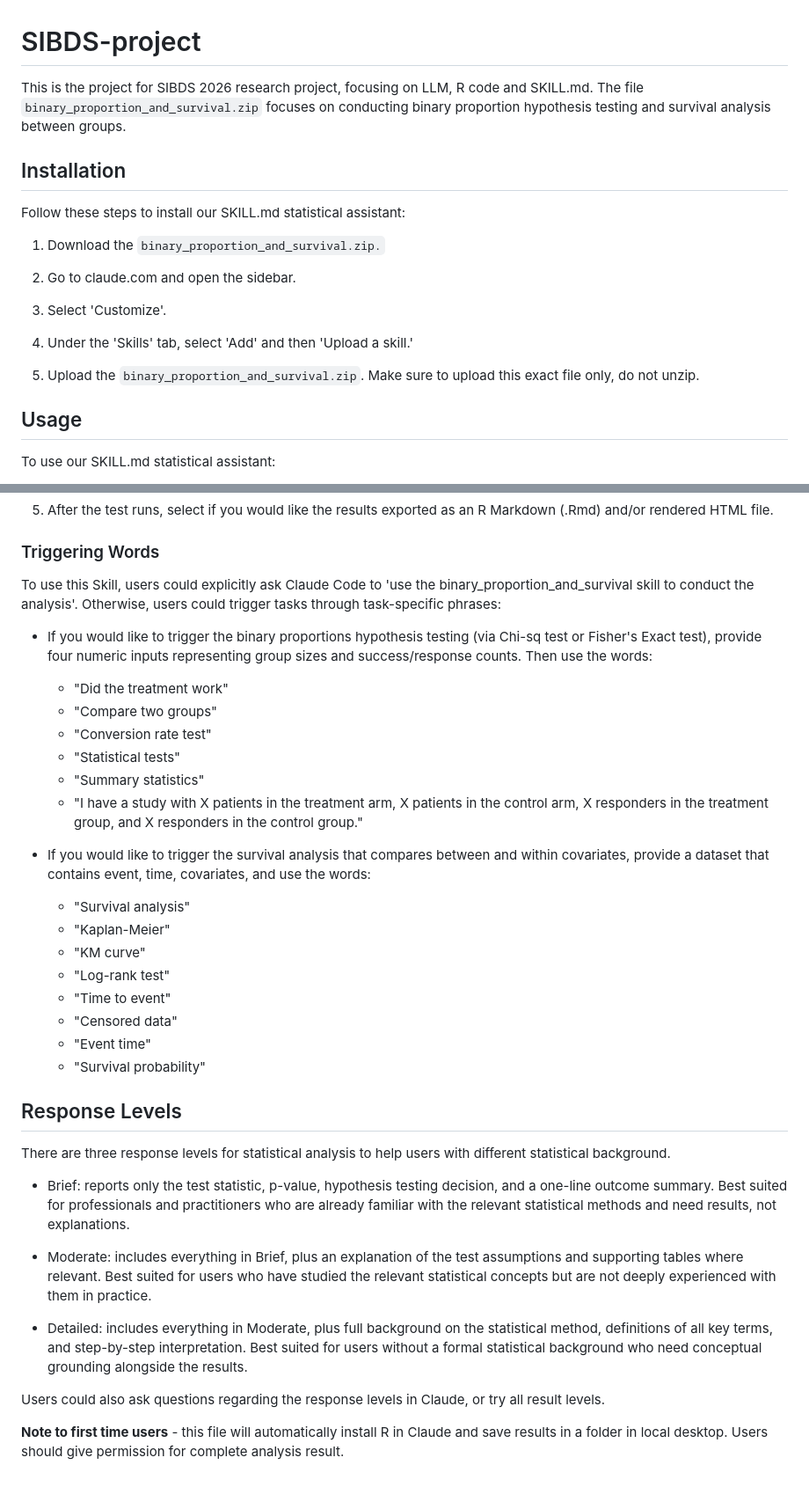
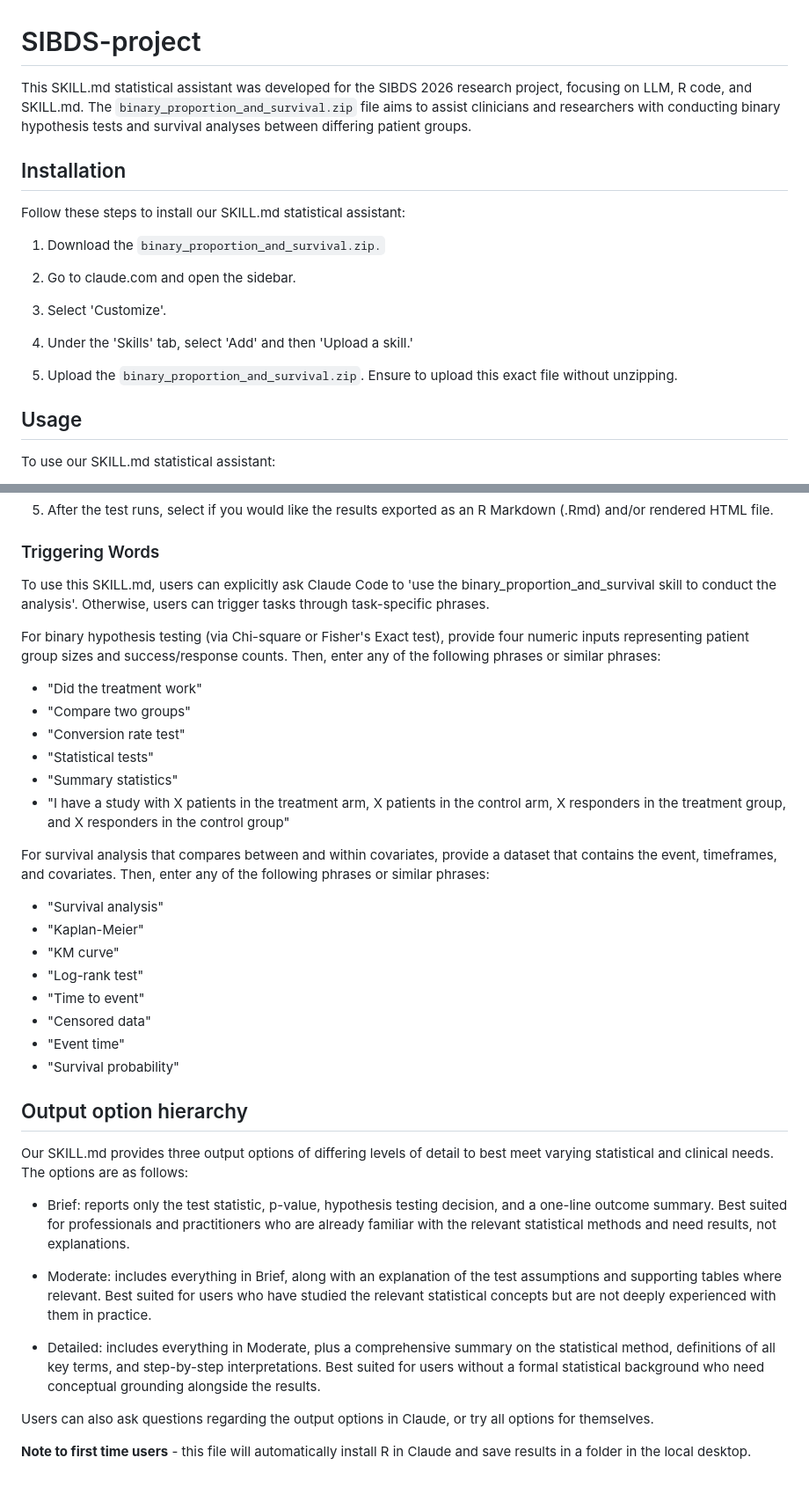
Before and after one commit to Jennitong/SIBDS-project, a Markdown page: README.md, 2 parts joined by grey strips. Shown at 88% size. Rendered like a GitHub page.

```diff
--- a/README.md
+++ b/README.md
@@ -1,5 +1,5 @@
 # SIBDS-project
-This is the project for SIBDS 2026 research project, focusing on LLM, R code and SKILL.md. The file `binary_proportion_and_survival.zip` focuses on conducting binary proportion hypothesis testing and survival analysis between groups.
+This SKILL.md statistical assistant was developed for the SIBDS 2026 research project, focusing on LLM, R code, and SKILL.md. The `binary_proportion_and_survival.zip` file aims to assist clinicians and researchers with conducting binary hypothesis tests and survival analyses between differing patient groups.
 
 ## Installation
 
@@ -13,7 +13,7 @@ Follow these steps to install our SKILL.md statistical assistant:
 
 4. Under the 'Skills' tab, select 'Add' and then 'Upload a skill.'
 
-5. Upload the `binary_proportion_and_survival.zip`. Make sure to upload this exact file only, do not unzip.
+5. Upload the `binary_proportion_and_survival.zip`. Ensure to upload this exact file without unzipping.
 
 ## Usage
 
@@ -31,18 +31,18 @@ To use our SKILL.md statistical assistant:
 
 ### Triggering Words
 
-To use this Skill, users could explicitly ask Claude Code to 'use the binary_proportion_and_survival skill to conduct the analysis'. Otherwise, users could trigger tasks through task-specific phrases:
+To use this SKILL.md, users can explicitly ask Claude Code to 'use the binary_proportion_and_survival skill to conduct the analysis'. Otherwise, users can trigger tasks through task-specific phrases.
 
-- If you would like to trigger the binary proportions hypothesis testing (via Chi-sq test or Fisher's Exact test), provide four numeric inputs representing group sizes and success/response counts. Then use the words:
+For binary hypothesis testing (via Chi-square or Fisher's Exact test), provide four numeric inputs representing patient group sizes and success/response counts. Then, enter any of the following phrases or similar phrases:
 
   - "Did the treatment work"
   - "Compare two groups"
   - "Conversion rate test"
   - "Statistical tests"
   - "Summary statistics"
-  - "I have a study with X patients in the treatment arm, X patients in the control arm, X responders in the treatment group, and X responders in the control group."
+  - "I have a study with X patients in the treatment arm, X patients in the control arm, X responders in the treatment group, and X responders in the control group"
 
-- If you would like to trigger the survival analysis that compares between and within covariates, provide a dataset that contains event, time, covariates, and use the words:
+For survival analysis that compares between and within covariates, provide a dataset that contains the event, timeframes, and covariates. Then, enter any of the following phrases or similar phrases:
 
   - "Survival analysis"
   - "Kaplan-Meier"
@@ -53,16 +53,16 @@ To use this Skill, users could explicitly ask Claude Code to 'use the binary_pro
   - "Event time"
   - "Survival probability"
 
-## Response Levels
+## Output option hierarchy
 
-There are three response levels for statistical analysis to help users with different statistical background.
+Our SKILL.md provides three output options of differing levels of detail to best meet varying statistical and clinical needs. The options are as follows:
 
 - Brief: reports only the test statistic, p-value, hypothesis testing decision, and a one-line outcome summary. Best suited for professionals and practitioners who are already familiar with the relevant statistical methods and need results, not explanations.
 
-- Moderate: includes everything in Brief, plus an explanation of the test assumptions and supporting tables where relevant. Best suited for users who have studied the relevant statistical concepts but are not deeply experienced with them in practice.
+- Moderate: includes everything in Brief, along with an explanation of the test assumptions and supporting tables where relevant. Best suited for users who have studied the relevant statistical concepts but are not deeply experienced with them in practice.
 
-- Detailed: includes everything in Moderate, plus full background on the statistical method, definitions of all key terms, and step-by-step interpretation. Best suited for users without a formal statistical background who need conceptual grounding alongside the results.
+- Detailed: includes everything in Moderate, plus a comprehensive summary on the statistical method, definitions of all key terms, and step-by-step interpretations. Best suited for users without a formal statistical background who need conceptual grounding alongside the results.
 
-Users could also ask questions regarding the response levels in Claude, or try all result levels.
+Users can also ask questions regarding the output options in Claude, or try all options for themselves.
 
-**Note to first time users** - this file will automatically install R in Claude and save results in a folder in local desktop. Users should give permission for complete analysis result.
+**Note to first time users** - this file will automatically install R in Claude and save results in a folder in the local desktop.
```
